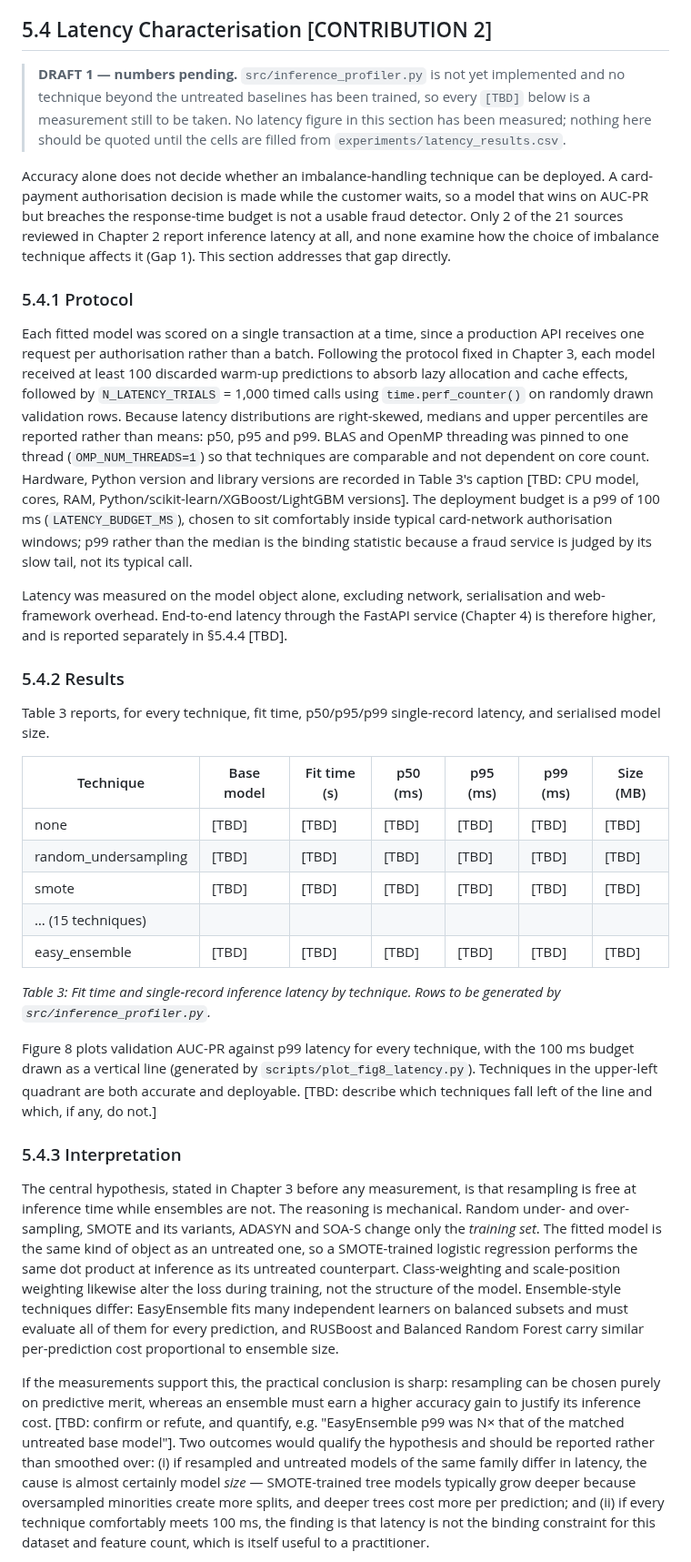
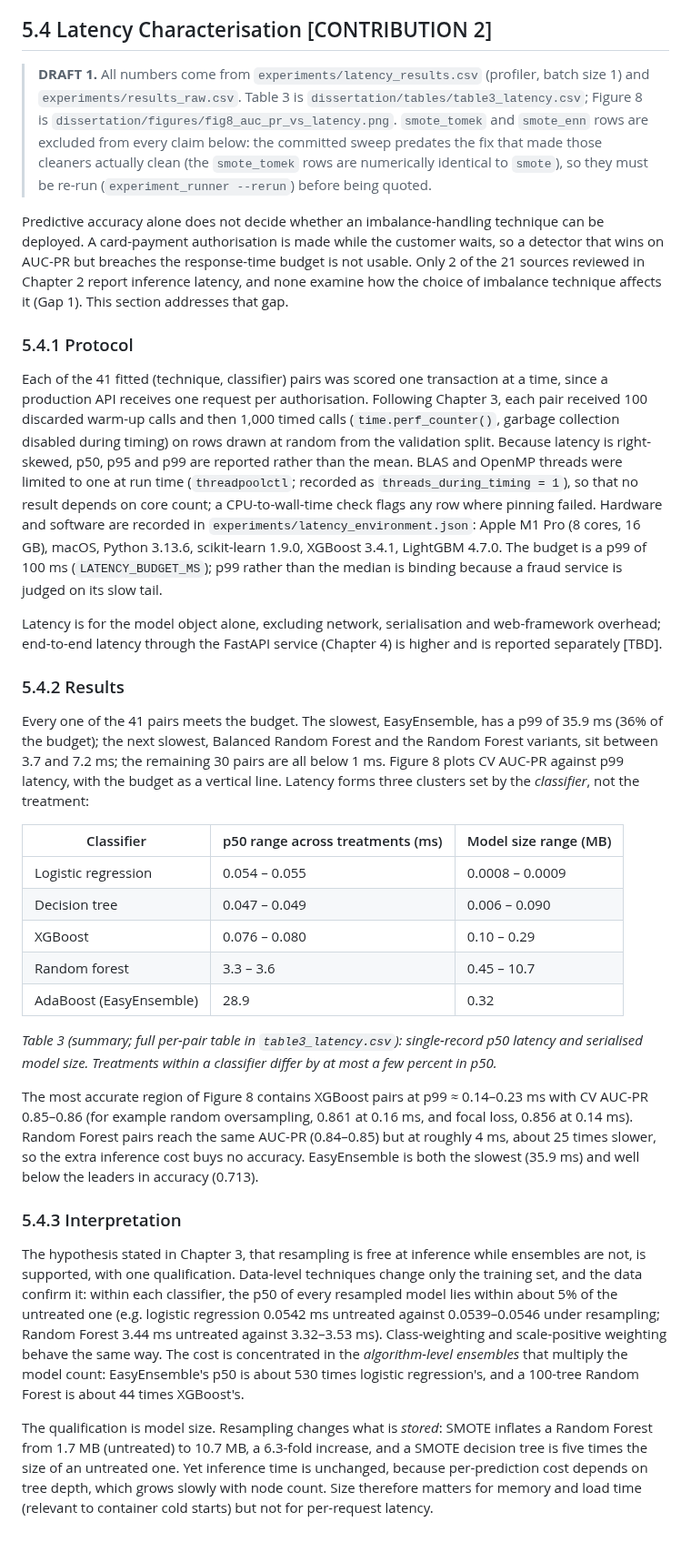
Before and after one commit to aunabdi1993/fraud-detection-imbalance, a Markdown page: dissertation/chapters/ch5_results.md, the part around one of its changes. Shown at 91% size. Rendered like a GitHub page; blank space fills up the shorter version.

```diff
--- a/dissertation/chapters/ch5_results.md
+++ b/dissertation/chapters/ch5_results.md
@@ -14,35 +14,35 @@ Report where differences fall inside the bootstrap CI — that is itself a findi
 
 ## 5.4 Latency Characterisation  [CONTRIBUTION 2]
 
-> **DRAFT 1 — numbers pending.** `src/inference_profiler.py` is not yet implemented and no technique beyond the untreated baselines has been trained, so every `[TBD]` below is a measurement still to be taken. No latency figure in this section has been measured; nothing here should be quoted until the cells are filled from `experiments/latency_results.csv`.
+> **DRAFT 1.** All numbers come from `experiments/latency_results.csv` (profiler, batch size 1) and `experiments/results_raw.csv`. Table 3 is `dissertation/tables/table3_latency.csv`; Figure 8 is `dissertation/figures/fig8_auc_pr_vs_latency.png`. `smote_tomek` and `smote_enn` rows are excluded from every claim below: the committed sweep predates the fix that made those cleaners actually clean (the `smote_tomek` rows are numerically identical to `smote`), so they must be re-run (`experiment_runner --rerun`) before being quoted.
 
-Accuracy alone does not decide whether an imbalance-handling technique can be deployed. A card-payment authorisation decision is made while the customer waits, so a model that wins on AUC-PR but breaches the response-time budget is not a usable fraud detector. Only 2 of the 21 sources reviewed in Chapter 2 report inference latency at all, and none examine how the choice of imbalance technique affects it (Gap 1). This section addresses that gap directly.
+Predictive accuracy alone does not decide whether an imbalance-handling technique can be deployed. A card-payment authorisation is made while the customer waits, so a detector that wins on AUC-PR but breaches the response-time budget is not usable. Only 2 of the 21 sources reviewed in Chapter 2 report inference latency, and none examine how the choice of imbalance technique affects it (Gap 1). This section addresses that gap.
 
 ### 5.4.1 Protocol
 
-Each fitted model was scored on a single transaction at a time, since a production API receives one request per authorisation rather than a batch. Following the protocol fixed in Chapter 3, each model received at least 100 discarded warm-up predictions to absorb lazy allocation and cache effects, followed by `N_LATENCY_TRIALS` = 1,000 timed calls using `time.perf_counter()` on randomly drawn validation rows. Because latency distributions are right-skewed, medians and upper percentiles are reported rather than means: p50, p95 and p99. BLAS and OpenMP threading was pinned to one thread (`OMP_NUM_THREADS=1`) so that techniques are comparable and not dependent on core count. Hardware, Python version and library versions are recorded in Table 3's caption [TBD: CPU model, cores, RAM, Python/scikit-learn/XGBoost/LightGBM versions]. The deployment budget is a p99 of 100 ms (`LATENCY_BUDGET_MS`), chosen to sit comfortably inside typical card-network authorisation windows; p99 rather than the median is the binding statistic because a fraud service is judged by its slow tail, not its typical call.
+Each of the 41 fitted (technique, classifier) pairs was scored one transaction at a time, since a production API receives one request per authorisation. Following Chapter 3, each pair received 100 discarded warm-up calls and then 1,000 timed calls (`time.perf_counter()`, garbage collection disabled during timing) on rows drawn at random from the validation split. Because latency is right-skewed, p50, p95 and p99 are reported rather than the mean. BLAS and OpenMP threads were limited to one at run time (`threadpoolctl`; recorded as `threads_during_timing = 1`), so that no result depends on core count; a CPU-to-wall-time check flags any row where pinning failed. Hardware and software are recorded in `experiments/latency_environment.json`: Apple M1 Pro (8 cores, 16 GB), macOS, Python 3.13.6, scikit-learn 1.9.0, XGBoost 3.4.1, LightGBM 4.7.0. The budget is a p99 of 100 ms (`LATENCY_BUDGET_MS`); p99 rather than the median is binding because a fraud service is judged on its slow tail.
 
-Latency was measured on the model object alone, excluding network, serialisation and web-framework overhead. End-to-end latency through the FastAPI service (Chapter 4) is therefore higher, and is reported separately in §5.4.4 [TBD].
+Latency is for the model object alone, excluding network, serialisation and web-framework overhead; end-to-end latency through the FastAPI service (Chapter 4) is higher and is reported separately [TBD].
 
 ### 5.4.2 Results
 
-Table 3 reports, for every technique, fit time, p50/p95/p99 single-record latency, and serialised model size.
+Every one of the 41 pairs meets the budget. The slowest, EasyEnsemble, has a p99 of 35.9 ms (36% of the budget); the next slowest, Balanced Random Forest and the Random Forest variants, sit between 3.7 and 7.2 ms; the remaining 30 pairs are all below 1 ms. Figure 8 plots CV AUC-PR against p99 latency, with the budget as a vertical line. Latency forms three clusters set by the *classifier*, not the treatment:
 
-| Technique | Base model | Fit time (s) | p50 (ms) | p95 (ms) | p99 (ms) | Size (MB) |
-|---|---|---|---|---|---|---|
-| none | [TBD] | [TBD] | [TBD] | [TBD] | [TBD] | [TBD] |
-| random_undersampling | [TBD] | [TBD] | [TBD] | [TBD] | [TBD] | [TBD] |
-| smote | [TBD] | [TBD] | [TBD] | [TBD] | [TBD] | [TBD] |
-| … (15 techniques) | | | | | | |
-| easy_ensemble | [TBD] | [TBD] | [TBD] | [TBD] | [TBD] | [TBD] |
+| Classifier | p50 range across treatments (ms) | Model size range (MB) |
+|---|---|---|
+| Logistic regression | 0.054 – 0.055 | 0.0008 – 0.0009 |
+| Decision tree | 0.047 – 0.049 | 0.006 – 0.090 |
+| XGBoost | 0.076 – 0.080 | 0.10 – 0.29 |
+| Random forest | 3.3 – 3.6 | 0.45 – 10.7 |
+| AdaBoost (EasyEnsemble) | 28.9 | 0.32 |
 
-*Table 3: Fit time and single-record inference latency by technique. Rows to be generated by `src/inference_profiler.py`.*
+*Table 3 (summary; full per-pair table in `table3_latency.csv`): single-record p50 latency and serialised model size. Treatments within a classifier differ by at most a few percent in p50.*
 
-Figure 8 plots validation AUC-PR against p99 latency for every technique, with the 100 ms budget drawn as a vertical line (generated by `scripts/plot_fig8_latency.py`). Techniques in the upper-left quadrant are both accurate and deployable. [TBD: describe which techniques fall left of the line and which, if any, do not.]
+The most accurate region of Figure 8 contains XGBoost pairs at p99 ≈ 0.14–0.23 ms with CV AUC-PR 0.85–0.86 (for example random oversampling, 0.861 at 0.16 ms, and focal loss, 0.856 at 0.14 ms). Random Forest pairs reach the same AUC-PR (0.84–0.85) but at roughly 4 ms, about 25 times slower, so the extra inference cost buys no accuracy. EasyEnsemble is both the slowest (35.9 ms) and well below the leaders in accuracy (0.713).
 
 ### 5.4.3 Interpretation
 
-The central hypothesis, stated in Chapter 3 before any measurement, is that resampling is free at inference time while ensembles are not. The reasoning is mechanical. Random under- and over-sampling, SMOTE and its variants, ADASYN and SOA-S change only the *training set*. The fitted model is the same kind of object as an untreated one, so a SMOTE-trained logistic regression performs the same dot product at inference as its untreated counterpart. Class-weighting and scale-position weighting likewise alter the loss during training, not the structure of the model. Ensemble-style techniques differ: EasyEnsemble fits many independent learners on balanced subsets and must evaluate all of them for every prediction, and RUSBoost and Balanced Random Forest carry similar per-prediction cost proportional to ensemble size.
+The hypothesis stated in Chapter 3, that resampling is free at inference while ensembles are not, is supported, with one qualification. Data-level techniques change only the training set, and the data confirm it: within each classifier, the p50 of every resampled model lies within about 5% of the untreated one (e.g. logistic regression 0.0542 ms untreated against 0.0539–0.0546 under resampling; Random Forest 3.44 ms untreated against 3.32–3.53 ms). Class-weighting and scale-positive weighting behave the same way. The cost is concentrated in the *algorithm-level ensembles* that multiply the model count: EasyEnsemble's p50 is about 530 times logistic regression's, and a 100-tree Random Forest is about 44 times XGBoost's.
 
-If the measurements support this, the practical conclusion is sharp: resampling can be chosen purely on predictive merit, whereas an ensemble must earn a higher accuracy gain to justify its inference cost. [TBD: confirm or refute, and quantify, e.g. "EasyEnsemble p99 was N× that of the matched untreated base model"]. Two outcomes would qualify the hypothesis and should be reported rather than smoothed over: (i) if resampled and untreated models of the same family differ in latency, the cause is almost certainly model *size* — SMOTE-trained tree models typically grow deeper because oversampled minorities create more splits, and deeper trees cost more per prediction; and (ii) if every technique comfortably meets 100 ms, the finding is that latency is not the binding constraint for this dataset and feature count, which is itself useful to a practitioner.
+The qualification is model size. Resampling changes what is *stored*: SMOTE inflates a Random Forest from 1.7 MB (untreated) to 10.7 MB, a 6.3-fold increase, and a SMOTE decision tree is five times the size of an untreated one. Yet inference time is unchanged, because per-prediction cost depends on tree depth, which grows slowly with node count. Size therefore matters for memory and load time (relevant to container cold starts) but not for per-request latency.
 
```
Also changed, not shown: other parts of dissertation/chapters/ch5_results.md (+24 -26 lines), dissertation/figures/fig8_auc_pr_vs_latency.png (added), dissertation/figures/fig9_confusion_cv.png (added), dissertation/figures/fig_confusion_baselines.png (deleted), 7 other files.
